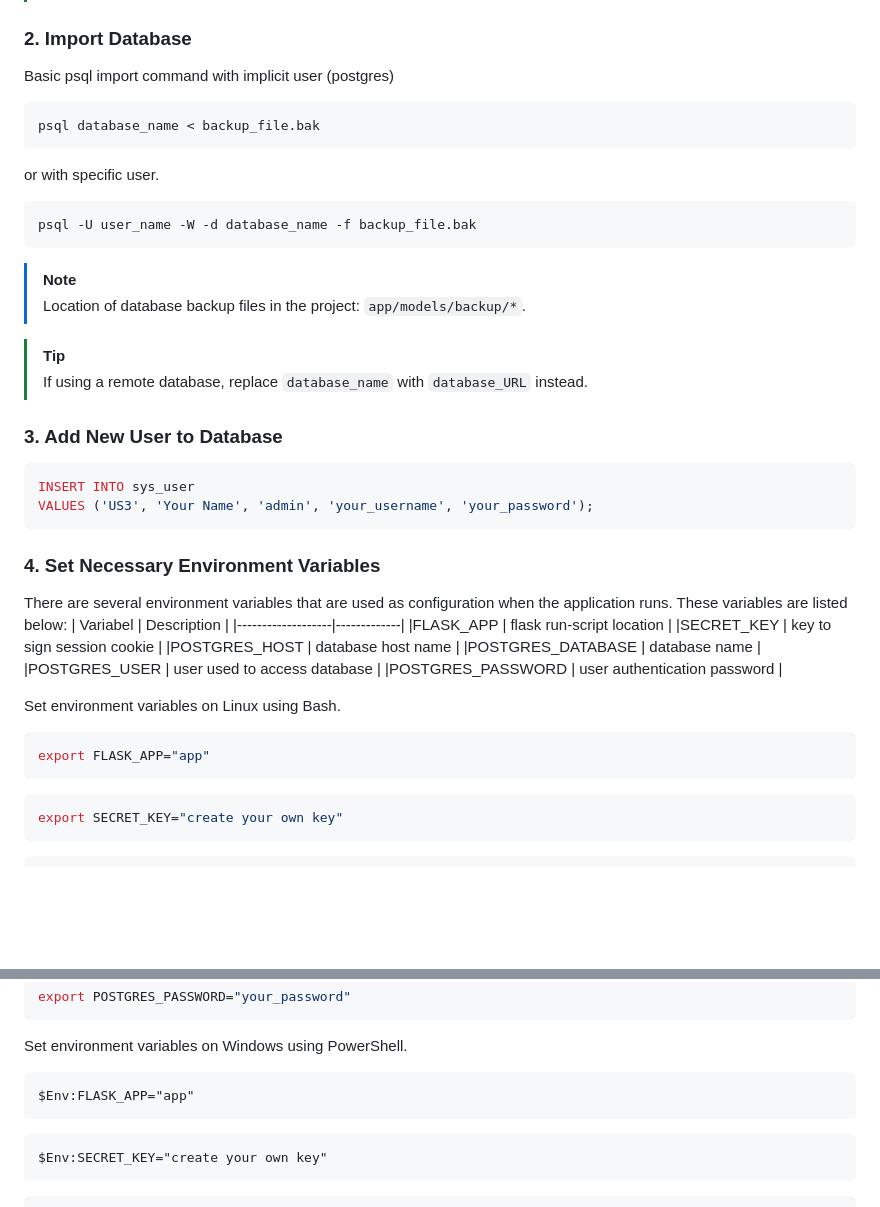
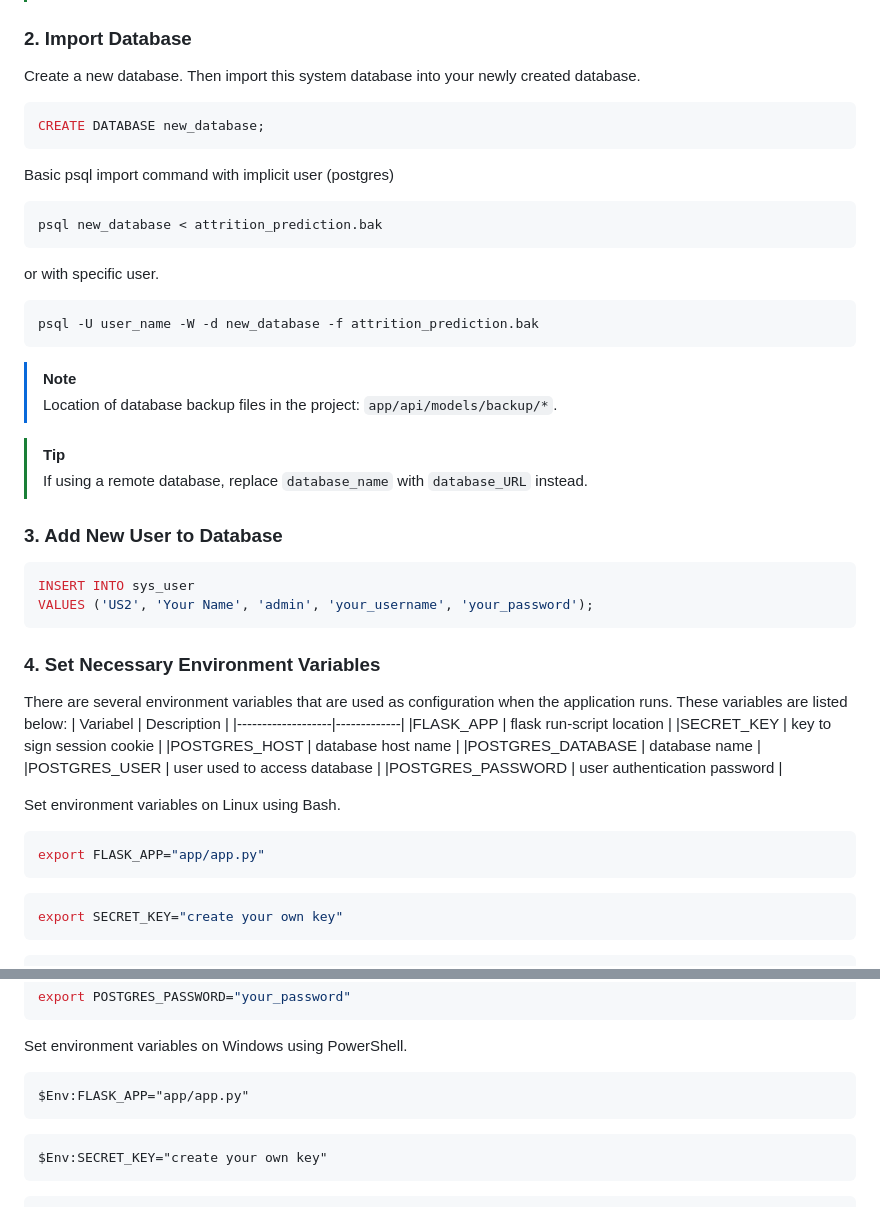
Before and after one commit to fwaskito/attrition-prediction, a Markdown page: README.md, 2 parts joined by grey strips. GitHub-like rendering; blank space fills up the shorter version.

Commit message:
echo: update README

````diff
--- a/README.md
+++ b/README.md
@@ -26,23 +26,27 @@ pip install -r requirements.txt
 > Optionally, we can use environment management tools for Python such as Miniconda or Virtualenvwrapper. Using the same commands as above, install the dependencies in a centralized environment instead of a local one, for a more organized way of working.
 
 ### 2. Import Database
+Create a new database. Then import this system database into your newly created database.
+```sql
+CREATE DATABASE new_database;
+```
 Basic psql import command with implicit user (postgres)
 ```bash
-psql database_name < backup_file.bak
+psql new_database < attrition_prediction.bak
 ```
 or with specific user.
 ```bash
-psql -U user_name -W -d database_name -f backup_file.bak
+psql -U user_name -W -d new_database -f attrition_prediction.bak
 ```
 > [!NOTE]
-> Location of database backup files in the project: `app/models/backup/*`.
+> Location of database backup files in the project: `app/api/models/backup/*`.
 
 > [!TIP]
 > If using a remote database, replace `database_name` with `database_URL` instead.
 ### 3. Add New User to Database
 ```sql
 INSERT INTO sys_user
-VALUES ('US3', 'Your Name', 'admin', 'your_username', 'your_password');
+VALUES ('US2', 'Your Name', 'admin', 'your_username', 'your_password');
 ```
 ### 4. Set Necessary Environment Variables
 
@@ -59,7 +63,7 @@ There are several environment variables that are used as configuration when the
 
 Set environment variables on Linux using Bash.
 ```bash
-export FLASK_APP="app"
+export FLASK_APP="app/app.py"
 ```
 ```bash
 export SECRET_KEY="create your own key"
@@ -78,7 +82,7 @@ export POSTGRES_PASSWORD="your_password"
 ```
 Set environment variables on Windows using PowerShell.
 ```pwsh
-$Env:FLASK_APP="app"
+$Env:FLASK_APP="app/app.py"
 ```
 ```pwsh
 $Env:SECRET_KEY="create your own key"
````
Also changed, not shown: other parts of README.md (+1 -1 lines).
